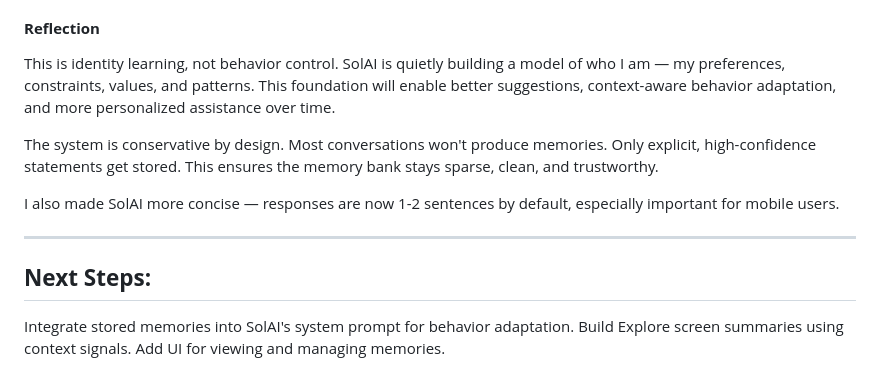
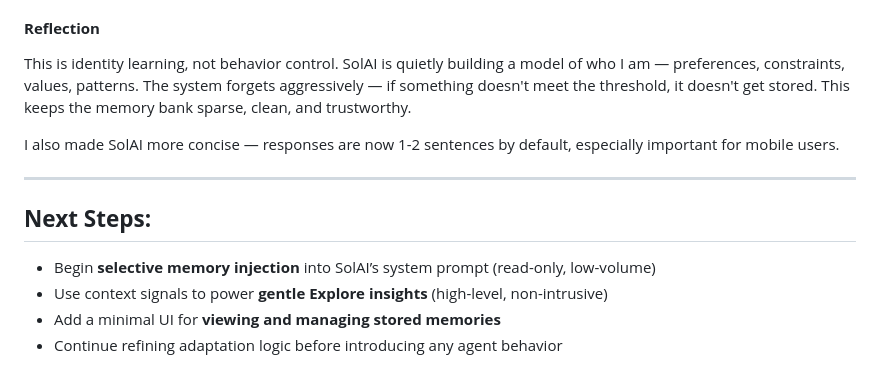
Before and after one commit to feruza-k/LifeOS, a Markdown page: README.md, the part around one of its changes. Drawn GitHub-style.

```diff
--- a/README.md
+++ b/README.md
@@ -1760,12 +1718,14 @@ The system is working! I tested with:
 #### **Reflection**
 
-This is identity learning, not behavior control. SolAI is quietly building a model of who I am — my preferences, constraints, values, and patterns. This foundation will enable better suggestions, context-aware behavior adaptation, and more personalized assistance over time.
-
-The system is conservative by design. Most conversations won't produce memories. Only explicit, high-confidence statements get stored. This ensures the memory bank stays sparse, clean, and trustworthy.
+This is identity learning, not behavior control. SolAI is quietly building a model of who I am — preferences, constraints, values, patterns. The system forgets aggressively — if something doesn't meet the threshold, it doesn't get stored. This keeps the memory bank sparse, clean, and trustworthy.
 
 I also made SolAI more concise — responses are now 1-2 sentences by default, especially important for mobile users.
 
 ---
 
 ## **Next Steps:**
-Integrate stored memories into SolAI's system prompt for behavior adaptation. Build Explore screen summaries using context signals. Add UI for viewing and managing memories.
+
+- Begin **selective memory injection** into SolAI’s system prompt (read-only, low-volume)
+- Use context signals to power **gentle Explore insights** (high-level, non-intrusive)
+- Add a minimal UI for **viewing and managing stored memories**
+- Continue refining adaptation logic before introducing any agent behavior
```
Also changed, not shown: other parts of README.md (+19 -61 lines).
